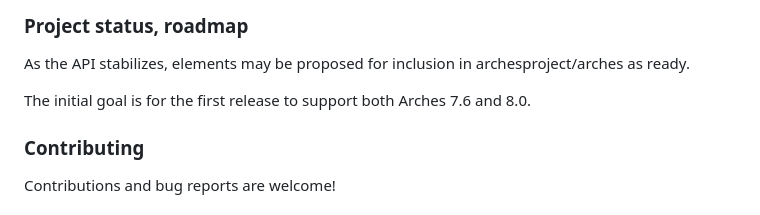
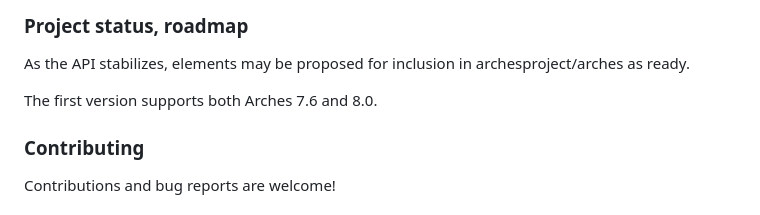
Before and after one commit to archesproject/arches-querysets, a Markdown page: README.md, the part around the change. Drawn GitHub-style.

Commit message:
Firm up version support in readme

```diff
--- a/README.md
+++ b/README.md
@@ -225,7 +225,7 @@ Factors differentiating the arches-querysets approach include:
 
 As the API stabilizes, elements may be proposed for inclusion in archesproject/arches as ready.
 
-The initial goal is for the first release to support both Arches 7.6 and 8.0.
+The first version supports both Arches 7.6 and 8.0.
 
 ### Contributing
 
```
